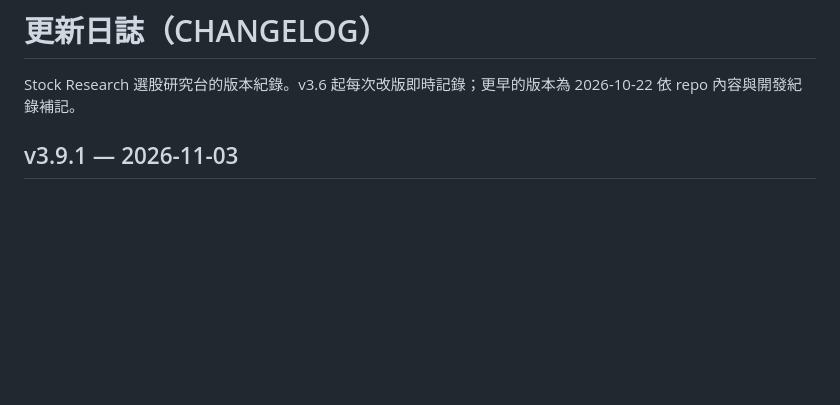
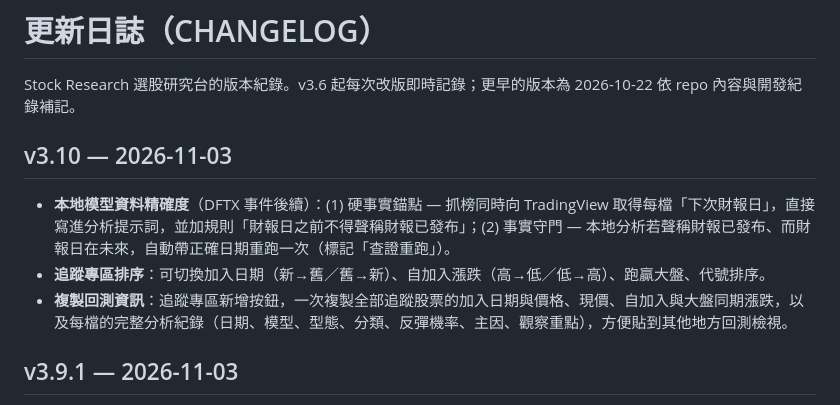
Before and after one commit to hebe2234/stock-research, a Markdown page: CHANGELOG.md, the part around the change. Drawn GitHub-style; blank space fills up the shorter version.

Commit message:
v3.10: 本地財報日錨點與守門、追蹤排序、複製回測資訊

```diff
--- a/CHANGELOG.md
+++ b/CHANGELOG.md
@@ -1,6 +1,11 @@
 # 更新日誌（CHANGELOG）
 
 Stock Research 選股研究台的版本紀錄。v3.6 起每次改版即時記錄；更早的版本為 2026-10-22 依 repo 內容與開發紀錄補記。
+
+## v3.10 — 2026-11-03
+- **本地模型資料精確度**（DFTX 事件後續）：(1) 硬事實錨點 — 抓榜同時向 TradingView 取得每檔「下次財報日」，直接寫進分析提示詞，並加規則「財報日之前不得聲稱財報已發布」；(2) 事實守門 — 本地分析若聲稱財報已發布、而財報日在未來，自動帶正確日期重跑一次（標記「查證重跑」）。
+- **追蹤專區排序**：可切換加入日期（新→舊／舊→新）、自加入漲跌（高→低／低→高）、跑贏大盤、代號排序。
+- **複製回測資訊**：追蹤專區新增按鈕，一次複製全部追蹤股票的加入日期與價格、現價、自加入與大盤同期漲跌，以及每檔的完整分析紀錄（日期、模型、型態、分類、反彈機率、主因、觀察重點），方便貼到其他地方回測檢視。
 
 ## v3.9.1 — 2026-11-03
 - **新增「⚠️ 分歧」標記**：Gemini 與本地兩份分析若型態不同、或反彈機率相差 ≥30 個百分點，榜單代號旁自動標出「⚠️ 分歧」（滑鼠停留可看原因）；比較彈窗與舊榜詳情彈窗也會出現紅色分歧警告，並註明若分歧牽涉事實（財報日期、事件有無）以有即時搜尋的 Gemini 為準。起因：DFTX 事件——本地模型捏造「11/2 已發布財報且令人失望」（實際財報為 11/9、當日下跌為漲多回調），與 Gemini 的事實完全相反；財報季這類事實型分歧會變多，需要一眼可辨。
```
